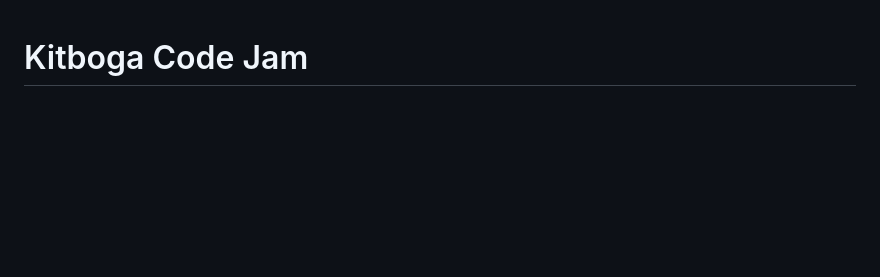
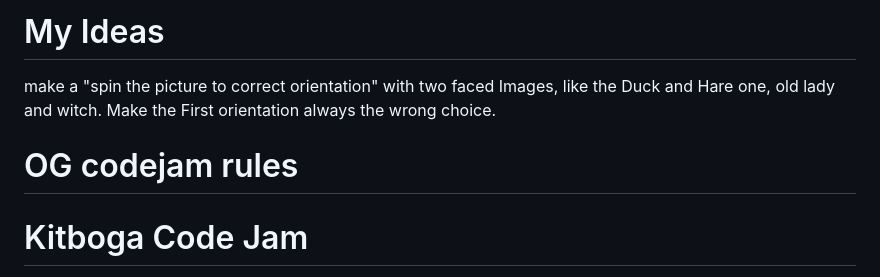
Before and after one commit to kerberoid/kitbogacodejam25, a Markdown page: README.md, the part around the change. Rendered like a GitHub page; blank space fills up the shorter version.

```diff
--- a/README.md
+++ b/README.md
@@ -1,3 +1,9 @@
+# My Ideas
+make a "spin the picture to correct orientation" with two faced Images, like the Duck and Hare one, old lady and witch.
+Make the First orientation always the wrong choice.
+
+
+# OG codejam rules
 # Kitboga Code Jam
 "I'm not a robot!"
 
```
